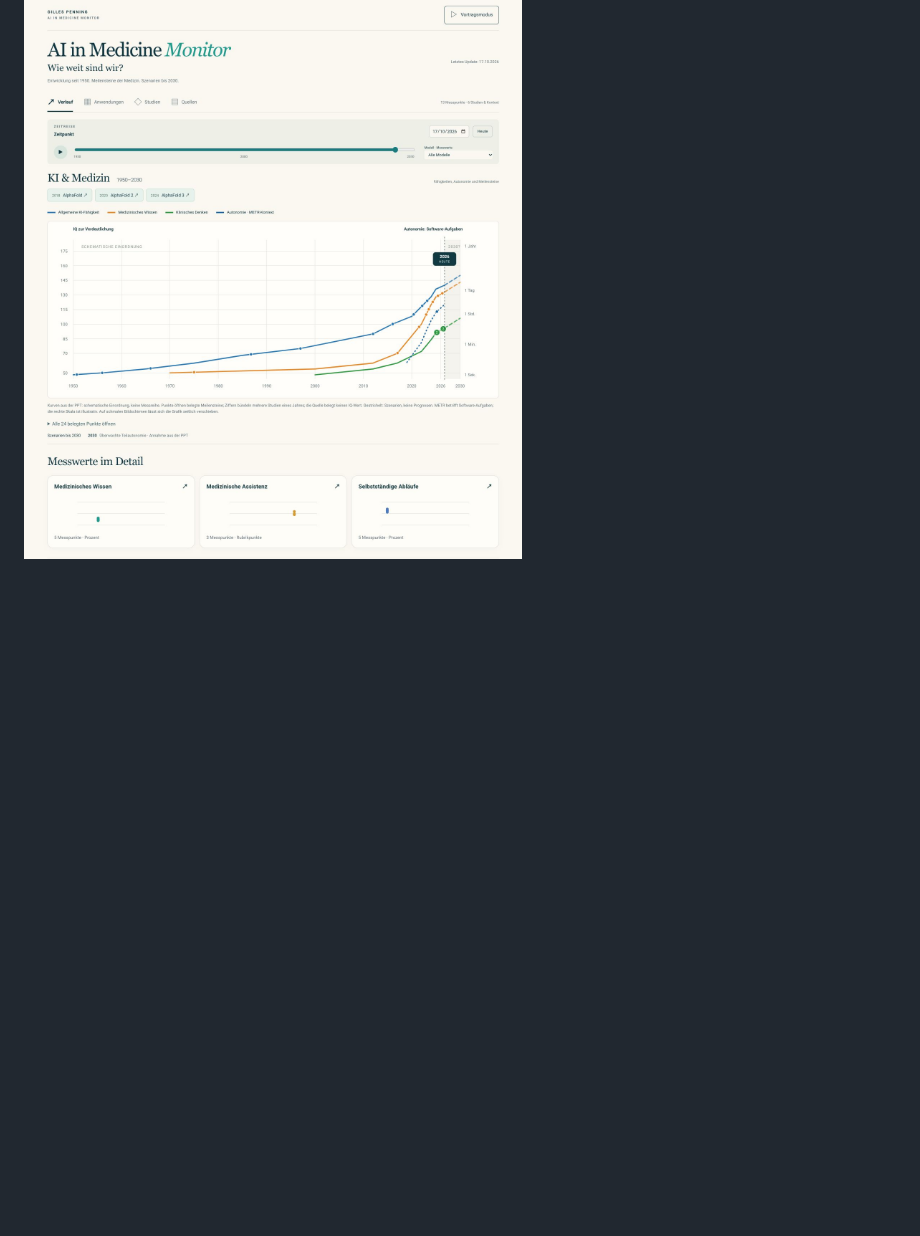
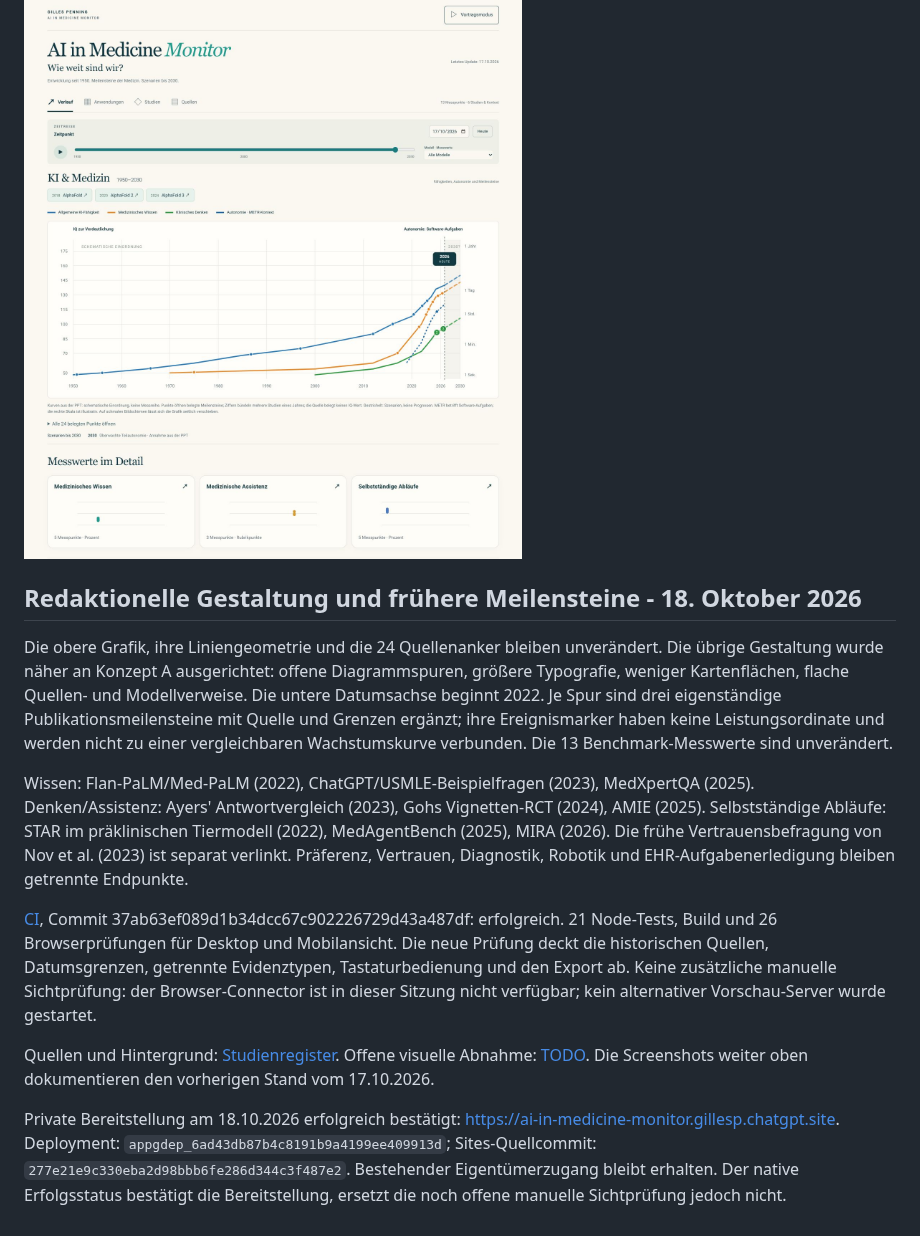
Before and after one commit to gilles-pe/ai-in-medicine-monitor, a Markdown page: docs/implementation-status.md, the part around the change. Rendered like a GitHub page; blank space fills up the shorter version.

Commit message:
Record editorial release, sources and verification limits [skip ci]

```diff
--- a/docs/implementation-status.md
+++ b/docs/implementation-status.md
@@ -94,3 +94,15 @@ Die Beschriftung lautet „IQ zur Verdeutlichung“. Die große Grafik enthält
 Private Bereitstellung erfolgreich: https://ai-in-medicine-monitor.gillesp.chatgpt.site, Deployment appgdep_6ad3c04f43908191b472e565e36ba970, Quellcommit d9def5c9cd39b06354f2727f0c96536f0899a2b4. Live geprüft: Quellen-Auswahl → MIRA → korrekte Nature-Originalquelle, Vorschau → Messspur, 2030-Grenze und kein horizontaler Seitenüberlauf. Mobil bei 390 × 844: drei bedienbare Vorschauen, aktueller Grafikausschnitt und kein Seitenüberlauf. Desktop-Sichtprüfung einschließlich korrigierter Achsenbeschriftung abgeschlossen; Bildschirmgröße danach zurückgesetzt.
 
 ![Live-Stand mit Quellenankern und Vorschauen](design/current-dashboard-2030.png)
+
+## Redaktionelle Gestaltung und frühere Meilensteine - 18. Oktober 2026
+
+Die obere Grafik, ihre Liniengeometrie und die 24 Quellenanker bleiben unverändert. Die übrige Gestaltung wurde näher an Konzept A ausgerichtet: offene Diagrammspuren, größere Typografie, weniger Kartenflächen, flache Quellen- und Modellverweise. Die untere Datumsachse beginnt 2022. Je Spur sind drei eigenständige Publikationsmeilensteine mit Quelle und Grenzen ergänzt; ihre Ereignismarker haben keine Leistungsordinate und werden nicht zu einer vergleichbaren Wachstumskurve verbunden. Die 13 Benchmark-Messwerte sind unverändert.
+
+Wissen: Flan-PaLM/Med-PaLM (2022), ChatGPT/USMLE-Beispielfragen (2023), MedXpertQA (2025). Denken/Assistenz: Ayers' Antwortvergleich (2023), Gohs Vignetten-RCT (2024), AMIE (2025). Selbstständige Abläufe: STAR im präklinischen Tiermodell (2022), MedAgentBench (2025), MIRA (2026). Die frühe Vertrauensbefragung von Nov et al. (2023) ist separat verlinkt. Präferenz, Vertrauen, Diagnostik, Robotik und EHR-Aufgabenerledigung bleiben getrennte Endpunkte.
+
+[CI](https://github.com/gilles-pe/ai-in-medicine-monitor/actions/runs/39093824923), Commit 37ab63ef089d1b34dcc67c902226729d43a487df: erfolgreich. 21 Node-Tests, Build und 26 Browserprüfungen für Desktop und Mobilansicht. Die neue Prüfung deckt die historischen Quellen, Datumsgrenzen, getrennte Evidenztypen, Tastaturbedienung und den Export ab. Keine zusätzliche manuelle Sichtprüfung: der Browser-Connector ist in dieser Sitzung nicht verfügbar; kein alternativer Vorschau-Server wurde gestartet.
+
+Quellen und Hintergrund: [Studienregister](studies-and-background.md). Offene visuelle Abnahme: [TODO](TODO.md). Die Screenshots weiter oben dokumentieren den vorherigen Stand vom 17.10.2026.
+
+Private Bereitstellung am 18.10.2026 erfolgreich bestätigt: https://ai-in-medicine-monitor.gillesp.chatgpt.site. Deployment: `appgdep_6ad43db87b4c8191b9a4199ee409913d`; Sites-Quellcommit: `277e21e9c330eba2d98bbb6fe286d344c3f487e2`. Bestehender Eigentümerzugang bleibt erhalten. Der native Erfolgsstatus bestätigt die Bereitstellung, ersetzt die noch offene manuelle Sichtprüfung jedoch nicht.
```
